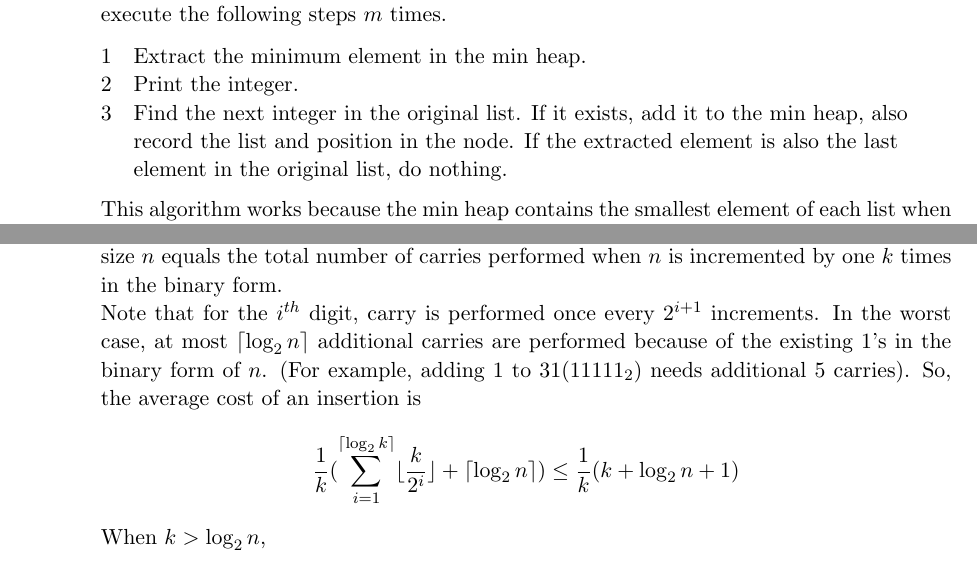
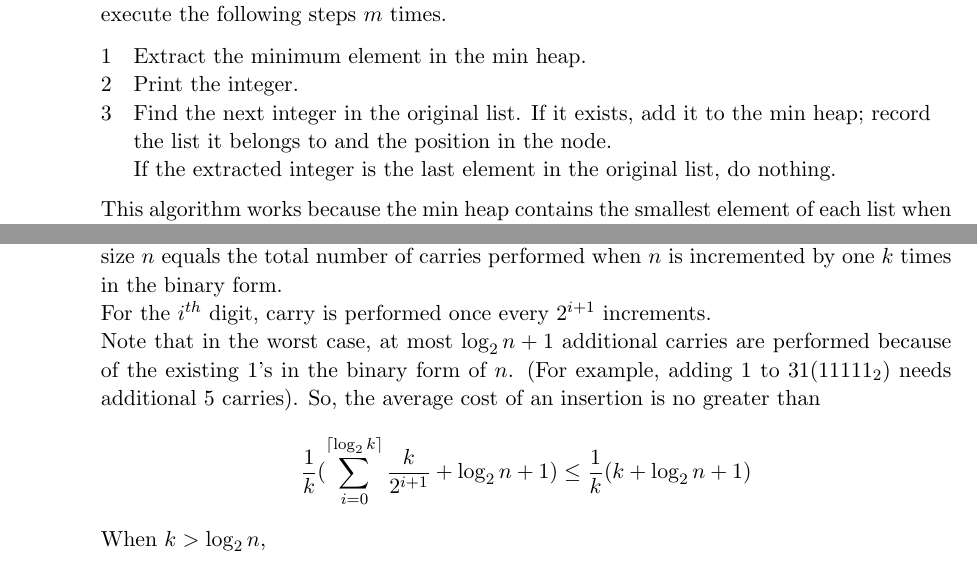
Before and after one commit to Junjie-Cheng/CSC263-a1, a LaTeX problem sheet (Assignment1.tex): two parts of pages 2 and 3 of 3, joined at a grey line, cut so that both start at the same text. Compiled offline with pdfLaTeX.

Commit message:
Small fix

```diff
--- a/Assignment1.tex
+++ b/Assignment1.tex
@@ -96,7 +96,7 @@ Then execute the following steps $m$ times.
 \begin{codebox}
     \li Extract the minimum element in the min heap.
     \li Print the integer.
-    \li Find the next integer in the original list. If it exists, add it to the min heap, also \\record the list and position in the node. If the extracted element is also the last \\element in the original list, do nothing.
+    \li Find the next integer in the original list. If it exists, add it to the min heap; record \\the list it belongs to and the position in the node. \\If the extracted integer is the last element in the original list, do nothing.
 
 \end{codebox}
 
@@ -125,7 +125,8 @@ Since the forest consists a total of $n$ nodes and for each individual tree, the
 \part
 To make the life easier, let's say the right-most digit ($a_0$) of a binary number is the $0^{th}$ digit, and the second right-most digit ($a_1$) is the $1^{st}$ digit, et cetera.\\
 According to the algorithm, a pairwise comparison is made when joining two binomial trees ($B_i$) into a larger one ($B_{i+1}$). In binary representation, this is represented by a carry from the $i^{th}$ digit to the $i+1^{th}$ digit (which may lead to further carries) in arithmetic. So, the total number of pairwise comparisons of inserting $k$ elements into a binomial heap of size $n$ equals the total number of carries performed when $n$ is incremented by one $k$ times in the binary form.\\
-Note that for the $i^{th}$ digit, carry is performed once every $2^{i+1}$ increments. In the worst case, at most $\lceil\log_2 n\rceil$ additional carries are performed because of the existing 1's in the binary form of $n$. (For example, adding 1 to 31($11111_2$) needs additional 5 carries). So, the average cost of an insertion is $$\dfrac{1}{k} (\sum_{i=1}^{\lceil \log_2 k\rceil} \lfloor\dfrac{k}{2^i}\rfloor + \lceil\log_2 n\rceil) \leq \dfrac{1}{k}(k+\log_2 n+1) $$When $k>\log_2 n$, $$\dfrac{1}{k}(k+\log_2 n+1) < \dfrac{1}{k}(2k+1) = 2+\dfrac{1}{k} \in O(1)$$
+For the $i^{th}$ digit, carry is performed once every $2^{i+1}$ increments. \\
+Note that in the worst case, at most $\log_2 n+1$ additional carries are performed because of the existing 1's in the binary form of $n$. (For example, adding 1 to 31($11111_2$) needs additional 5 carries). So, the average cost of an insertion is no greater than $$\dfrac{1}{k} (\sum_{i=0}^{\lceil \log_2 k\rceil} \dfrac{k}{2^{i+1}}+\log_2 n+1) \leq \dfrac{1}{k}(k+\log_2 n+1) $$When $k>\log_2 n$, $$\dfrac{1}{k}(k+\log_2 n+1) < \dfrac{1}{k}(2k+1) = 2+\dfrac{1}{k} \in O(1)$$
 So, the average cost of $k$ successive insertions is bounded by constant.
 
 \end{parts}
```
Also changed, not shown: Assignment1.tex (2 more changed lines).
